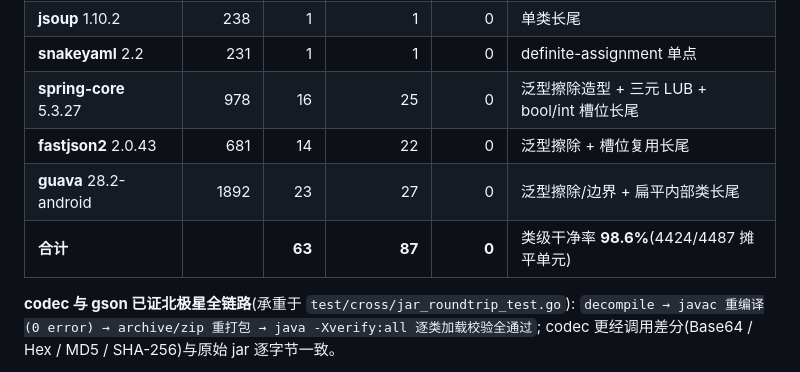
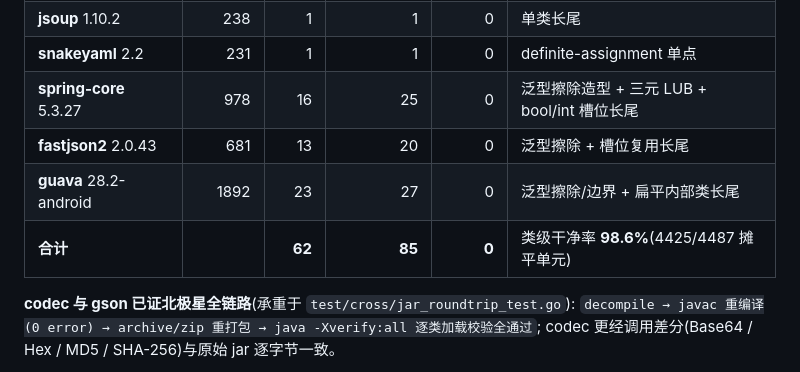
Before and after one commit to yaklang/javajive, a Markdown page: classparser/CODEC_TODO.md, the part around one of its changes. GitHub-like rendering.

```diff
--- a/classparser/CODEC_TODO.md
+++ b/classparser/CODEC_TODO.md
@@ -33,9 +33,9 @@
 | **jsoup** 1.10.2 | 238 | 1 | 1 | 0 | 单类长尾 |
 | **snakeyaml** 2.2 | 231 | 1 | 1 | 0 | definite-assignment 单点 |
 | **spring-core** 5.3.27 | 978 | 16 | 25 | 0 | 泛型擦除造型 + 三元 LUB + bool/int 槽位长尾 |
-| **fastjson2** 2.0.43 | 681 | 14 | 22 | 0 | 泛型擦除 + 槽位复用长尾 |
+| **fastjson2** 2.0.43 | 681 | 13 | 20 | 0 | 泛型擦除 + 槽位复用长尾 |
 | **guava** 28.2-android | 1892 | 23 | 27 | 0 | 泛型擦除/边界 + 扁平内部类长尾 |
-| **合计** | | **63** | **87** | **0** | 类级干净率 **98.6%**(4424/4487 摊平单元) |
+| **合计** | | **62** | **85** | **0** | 类级干净率 **98.6%**(4425/4487 摊平单元) |
 
 **codec 与 gson 已证北极星全链路**(承重于 `test/cross/jar_roundtrip_test.go`):
 `decompile → javac 重编译(0 error) → archive/zip 重打包 → java -Xverify:all 逐类加载校验全通过`; codec 更经调用差分(Base64 / Hex / MD5 / SHA-256)与原始 jar 逐字节一致。
```
Also changed, not shown: other parts of classparser/CODEC_TODO.md (+1 -0 lines), BENCHMARK.md (+13 -13 lines), TODO.md (+7 -3 lines).
